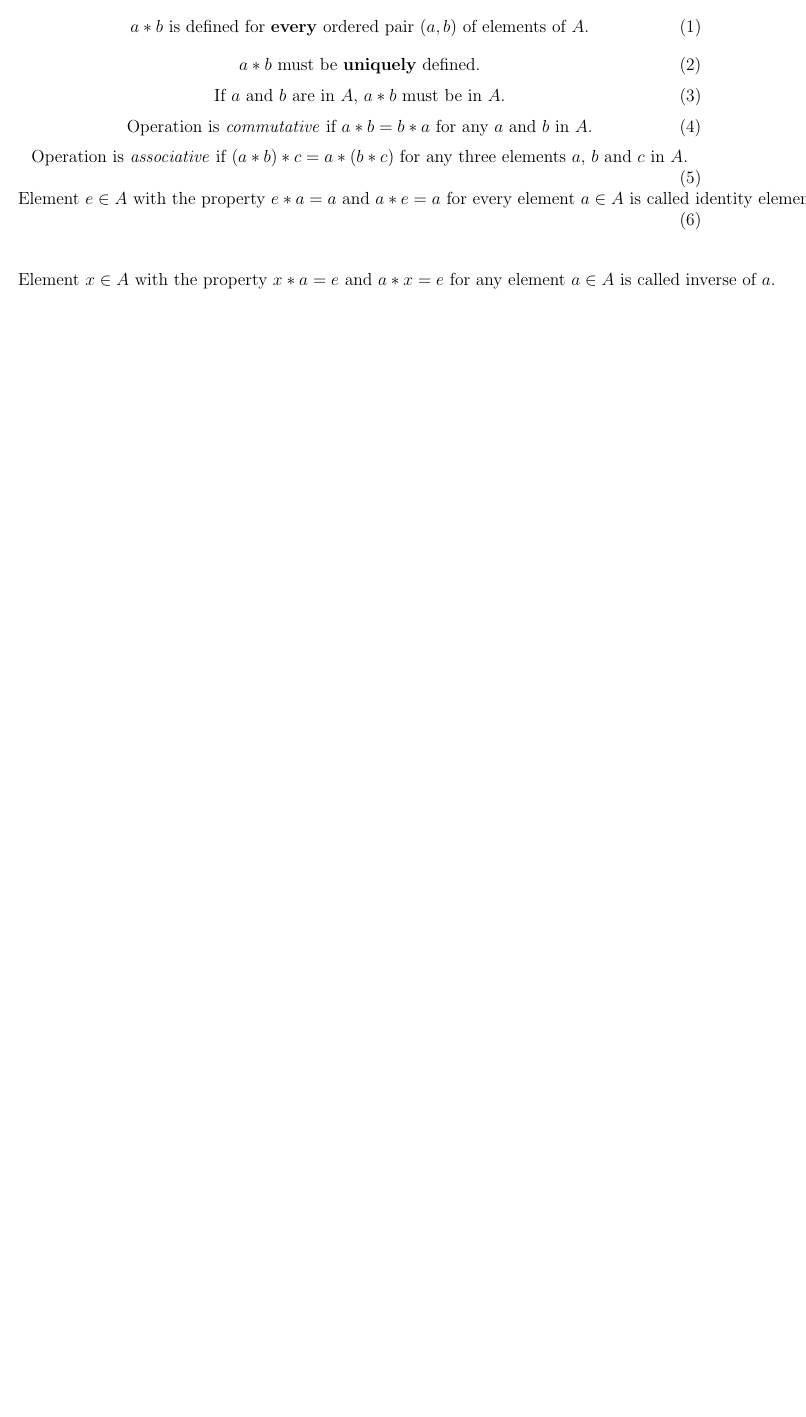
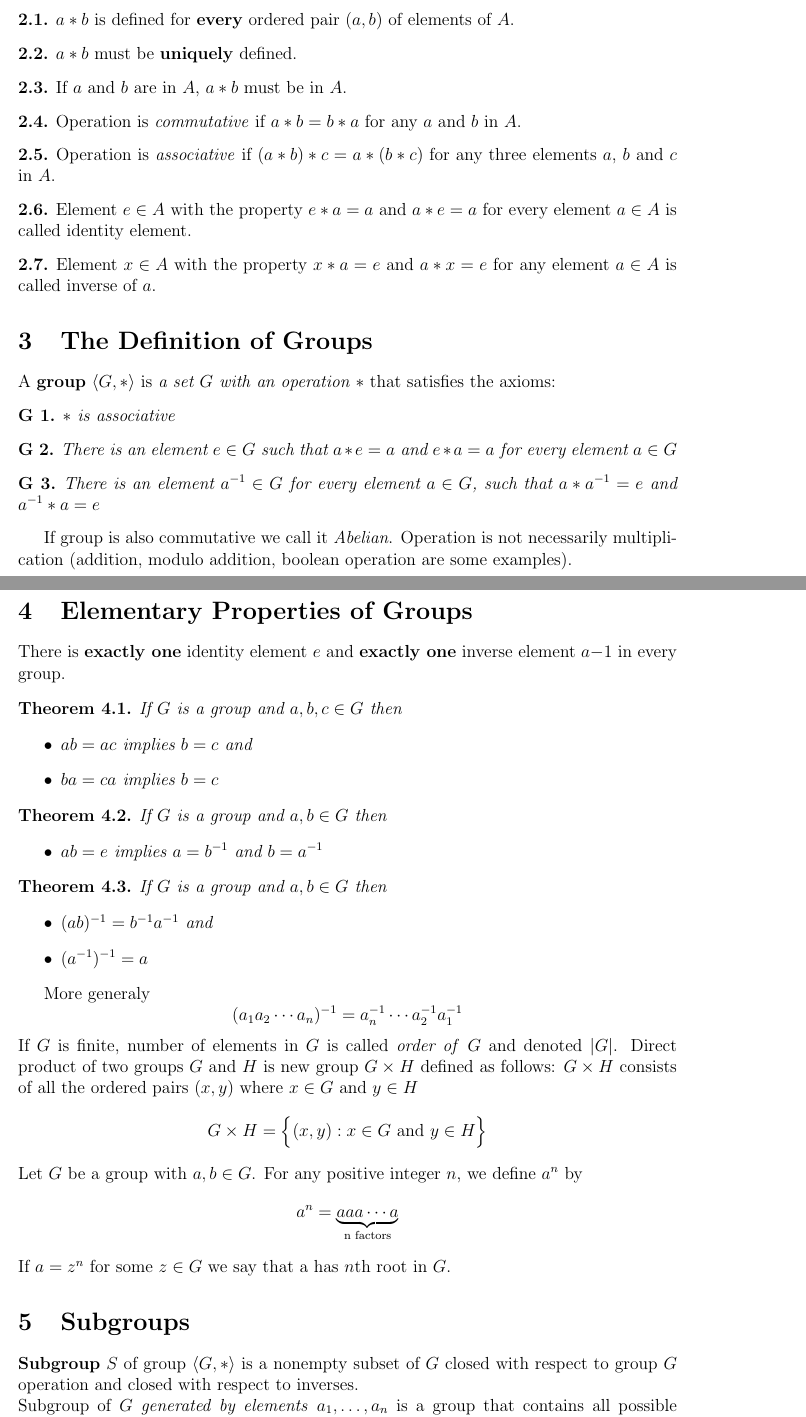
Before and after one commit to m5imunovic/math, a LaTeX document (AbstractAlgebra/aa_pinter_notes.tex): part of the page before the commit and two parts of pages 1 and 2 of 2 after it, the two joined at a grey line, cut so that both start at the same text, the shorter picture padded with empty space. Compiled offline with pdfLaTeX.

Commit message:
Finished chapter 5

```diff
--- a/AbstractAlgebra/aa_pinter_notes.tex
+++ b/AbstractAlgebra/aa_pinter_notes.tex
@@ -17 +26,2 @@
 An operation $*$ on $A$ is a rule which assigns to each ordered pair $(a,b)$ of elements of A exactly one element $a * b$ in A.
+\begin{definition}{}
@@ -19,22 +28,79 @@ An operation $*$ on $A$ is a rule which assigns to each ordered pair $(a,b)$ of
         \textnormal{$a * b$ is defined for \textbf{every} ordered pair $(a, b)$ of elements of $A$.}
-\end{equation}
-\begin{equation}
+\end{definition}
+\begin{definition}{}
         \textnormal{$a * b$ must be \textbf{uniquely} defined.}
-\end{equation}
-\begin{equation}
+\end{definition}
+\begin{definition}{}
         \textnormal{If $a$ and $b$ are in $A$, $a * b$ must be in $A$.}
-\end{equation}
-\begin{equation}
+\end{definition}
+\begin{definition}{}
         \textnormal{Operation is \textit{commutative} if $a * b = b * a$ for any $a$ and $b$ in $A$.}
-\end{equation}
-\begin{equation}
+\end{definition}
+\begin{definition}{}
         \textnormal{Operation is \textit{associative} if $(a * b) * c = a * (b * c)$ for any three elements $a$, $b$ and $c$ in $A$.}
-\end{equation}
-\begin{equation}
-        \textnormal{Element $e \in A$ with the property $e * a = a$ and $a * e = a$ for every element $a \in A$ is called identity element.}
-\end{equation}
+\end{definition}
+\begin{definition}{}
+        Element $e \in A$ with the property $e * a = a$ and $a * e = a$ for every element $a \in A$  is called identity element.
+\end{definition}
+\begin{definition}{}
+        \textnormal{Element $x \in A$ with the property $x * a = e$ and $a * x = e$ for any element $a \in A$ is called inverse of $a$.}
+\end{definition}
 
-\begin{equation}
-        \textnormal{Element $x \in A$ with the property $x * a = e$ and $a * x = e$ for any element $a \in A$ is called inverse of $a$.}
-\end{equation}
+\section{The Definition of Groups}
+A \textbf{group} $\langle G, * \rangle$ is \textit{a set $G$ with an operation $*$} that satisfies the axioms:
+\begin{axiom}
+$*$ is associative
+\end{axiom}
+\begin{axiom}
+There is an element $e \in G$ such that $a * e = a$ and $e * a = a$ for every element $a \in G$
+\end{axiom}
+\begin{axiom}
+There is an element $a^{-1} \in G$ for every element $a \in G$, such that $a * a^{-1} = e$ and $a^{-1} * a = e$
+\end{axiom}
+If group is also commutative we call it \textit{Abelian}. Operation is not necessarily multiplication (addition, modulo addition, boolean operation are some examples).
+
+\section{Elementary Properties of Groups}
+There is \textbf{exactly one} identity element $e$ and \textbf{exactly one} inverse element $a{-1}$ in every group.
+\begin{theorem}
+If $G$ is a group and $a, b, c \in G$ then
+\begin{itemize}
+\item $ab = ac$ implies $b = c$ and
+\item $ba = ca$ implies $b = c$
+\end{itemize}
+\end{theorem}
+\begin{theorem}
+If $G$ is a group and $a, b \in G$ then
+\begin{itemize}
+\item $ab = e$ implies $a = b^{-1}$ and $b = a^{-1}$
+\end{itemize}
+\end{theorem}
+\begin{theorem}
+If $G$ is a group and $a, b \in G$ then
+\begin{itemize}
+\item $(ab)^{-1} = b^{-1}a^{-1}$ and
+\item $(a^{-1})^{-1} = a$
+\end{itemize}
+\end{theorem}
+More generaly
+\begin{equation*}
+(a_1a_2 \cdots a_n)^{-1} = a_{n}^{-1} \cdots a_{2}^{-1}a_{1}^{-1}
+\end{equation*}
+If $G$ is finite, number of elements in $G$ is called \textit{order of} $G$ and denoted $|G|$.
+Direct product of two groups $G$ and $H$ is new group $G \times H$ defined as follows: $G \times H$ consists of all the ordered pairs $(x, y)$ where $x \in G$ and $y \in H$
+\begin{equation*}
+   G \times H = \Big\{(x, y): x \in G \text{ and } y \in H\Big\}
+\end{equation*}
+Let $G$ be a group with $a, b \in G$. For any positive integer $n$, we define $a^n$ by
+\begin{equation*}
+a^n = \underbrace{aaa \cdots a}_\text{n factors}
+\end{equation*}
+If $a = z^n$ for some $z \in G$ we say that a has $n$th root in $G$.
+\section{Subgroups}
+\textbf{Subgroup} $S$ of group $\langle G, * \rangle$ is a nonempty subset of $G$ closed with respect to group $G$ operation and closed with respect to inverses.
+\\
+Subgroup of $G$ \textit{generated by elements} $a_1, \dots ,a_n$ is a group that contains all possible products of these elements and their inverses.
+\\
+If subgroup is generated by single element $a \in G$ (\textit{generator}), it is called a \textit{cyclic subgroup of} $G$, designated by $\langle a \rangle$.
+\\
+Finite groups can be represented using \textit{Cayley diagrams}. There is one point for every element of the group and arrows between points represent the result of multiplying by a generator.
 \end{document}
```
Also changed, not shown: AbstractAlgebra/aa_pinter_notes.tex (16 more changed lines).
